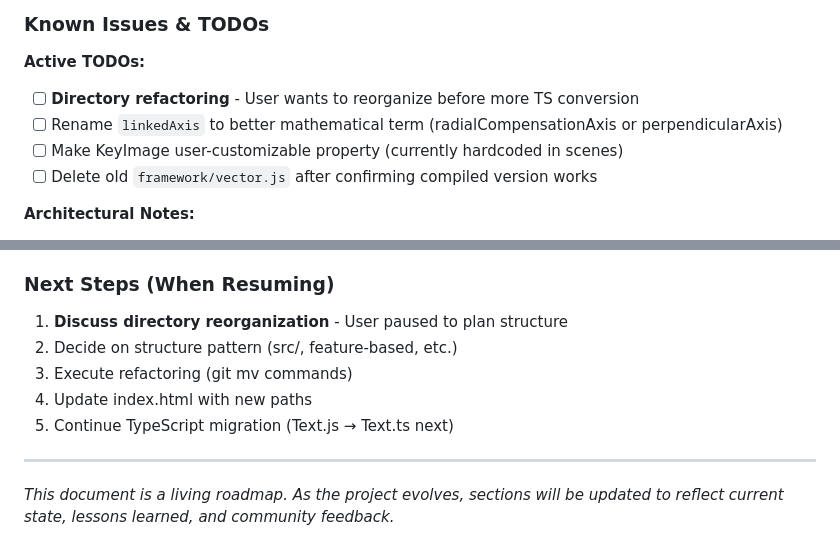
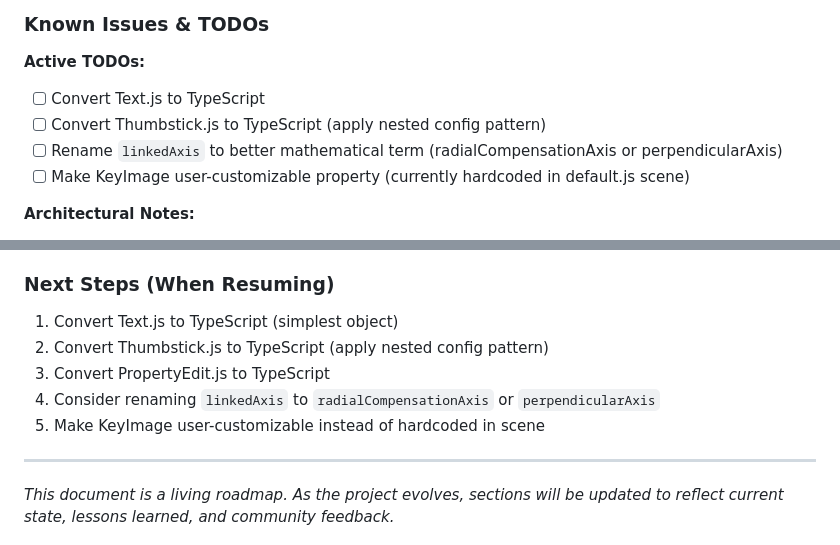
Before and after one commit to zitongcharliedeng/a_web-based_input-overlay, a Markdown page: CLAUDE.md, 2 parts joined by grey strips. Rendered like a GitHub page.

```diff
--- a/CLAUDE.md
+++ b/CLAUDE.md
@@ -1054,10 +1063,10 @@ Extend to VR gaming:
 ### Known Issues & TODOs
 
 **Active TODOs:**
-- [ ] **Directory refactoring** - User wants to reorganize before more TS conversion
+- [ ] Convert Text.js to TypeScript
+- [ ] Convert Thumbstick.js to TypeScript (apply nested config pattern)
 - [ ] Rename `linkedAxis` to better mathematical term (radialCompensationAxis or perpendicularAxis)
-- [ ] Make KeyImage user-customizable property (currently hardcoded in scenes)
-- [ ] Delete old `framework/vector.js` after confirming compiled version works
+- [ ] Make KeyImage user-customizable property (currently hardcoded in default.js scene)
 
 **Architectural Notes:**
 - Using nested config structure: `{ input: {...}, processing: {...}, display: {...} }`
@@ -1074,11 +1083,11 @@ Extend to VR gaming:
 - No "Co-Authored-By: Claude" in commits (user preference)
 
 ### Next Steps (When Resuming)
-1. **Discuss directory reorganization** - User paused to plan structure
-2. Decide on structure pattern (src/, feature-based, etc.)
-3. Execute refactoring (git mv commands)
-4. Update index.html with new paths
-5. Continue TypeScript migration (Text.js → Text.ts next)
+1. Convert Text.js to TypeScript (simplest object)
+2. Convert Thumbstick.js to TypeScript (apply nested config pattern)
+3. Convert PropertyEdit.js to TypeScript
+4. Consider renaming `linkedAxis` to `radialCompensationAxis` or `perpendicularAxis`
+5. Make KeyImage user-customizable instead of hardcoded in scene
 
 ---
 
```
Also changed, not shown: other parts of CLAUDE.md (+56 -47 lines).
